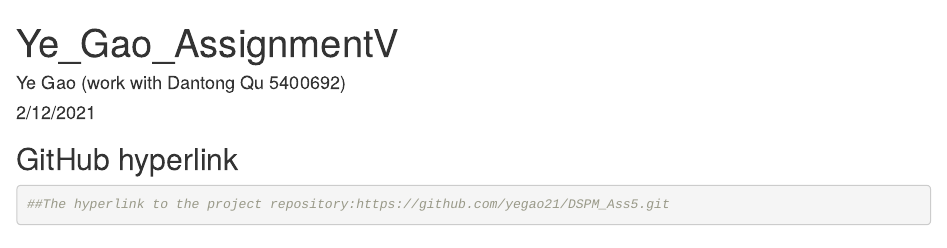
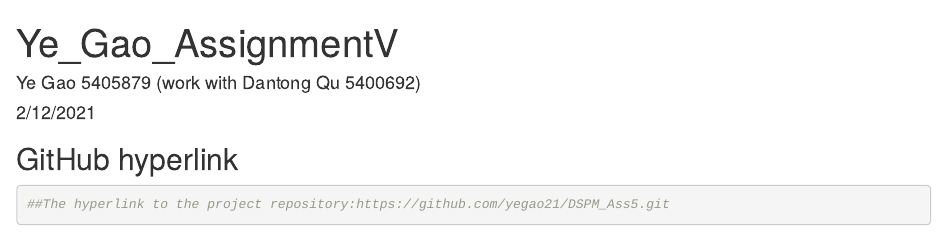
Before and after one commit to yegao21/DSPM_Ass5, an R Markdown document (Gao_Ye_AssignmentV.Rmd): the page in a window 1100 px wide, from its top. Rendered offline with R 4.5, knitr and Pandoc, with nearby package versions; some code elsewhere in the file could not run offline.

Commit message:
add student ID

```diff
--- a/Gao_Ye_AssignmentV.Rmd
+++ b/Gao_Ye_AssignmentV.Rmd
@@ -1,6 +1,6 @@
 ---
 title: "Ye_Gao_AssignmentV"
-author: "Ye Gao (work with Dantong Qu 5400692)"
+author: "Ye Gao 5405879 (work with Dantong Qu 5400692)"
 date: "2/12/2021"
 output: html_document
 ---
```
